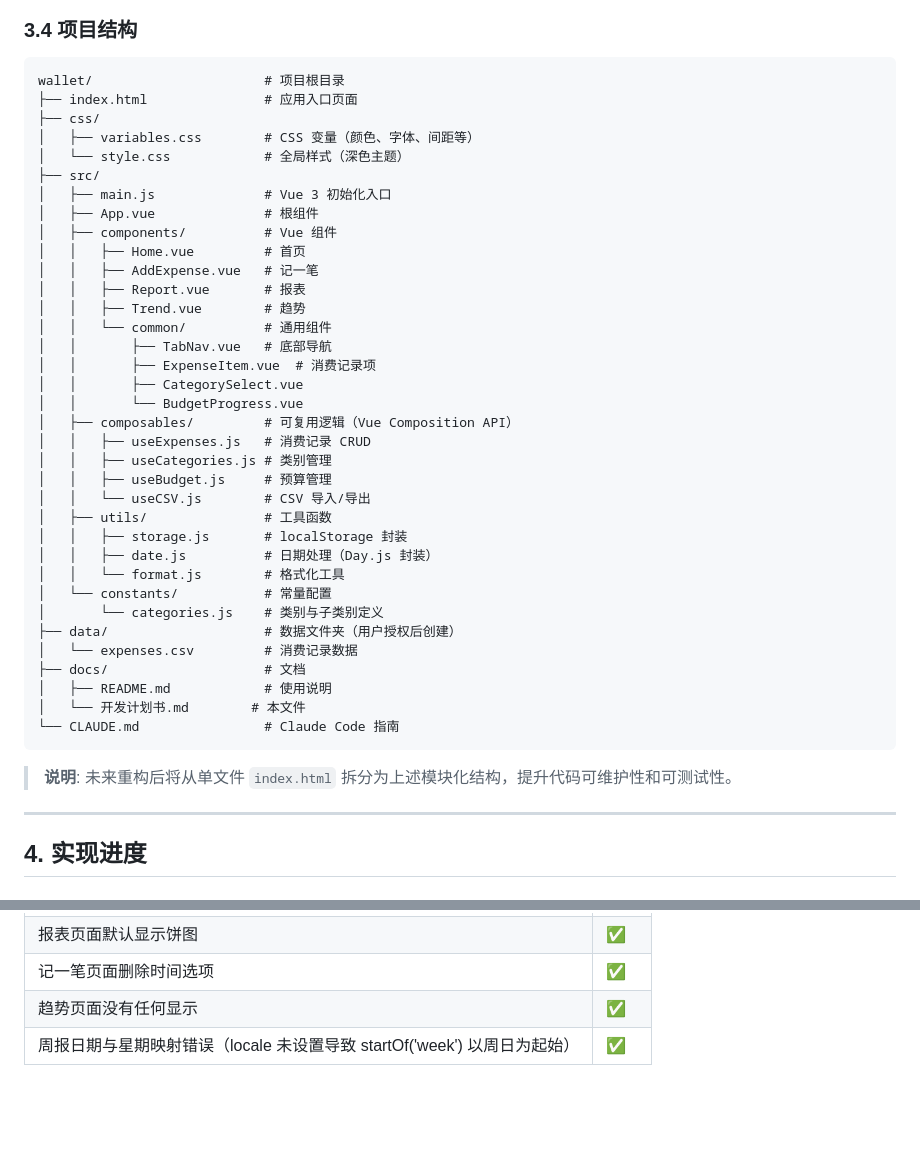
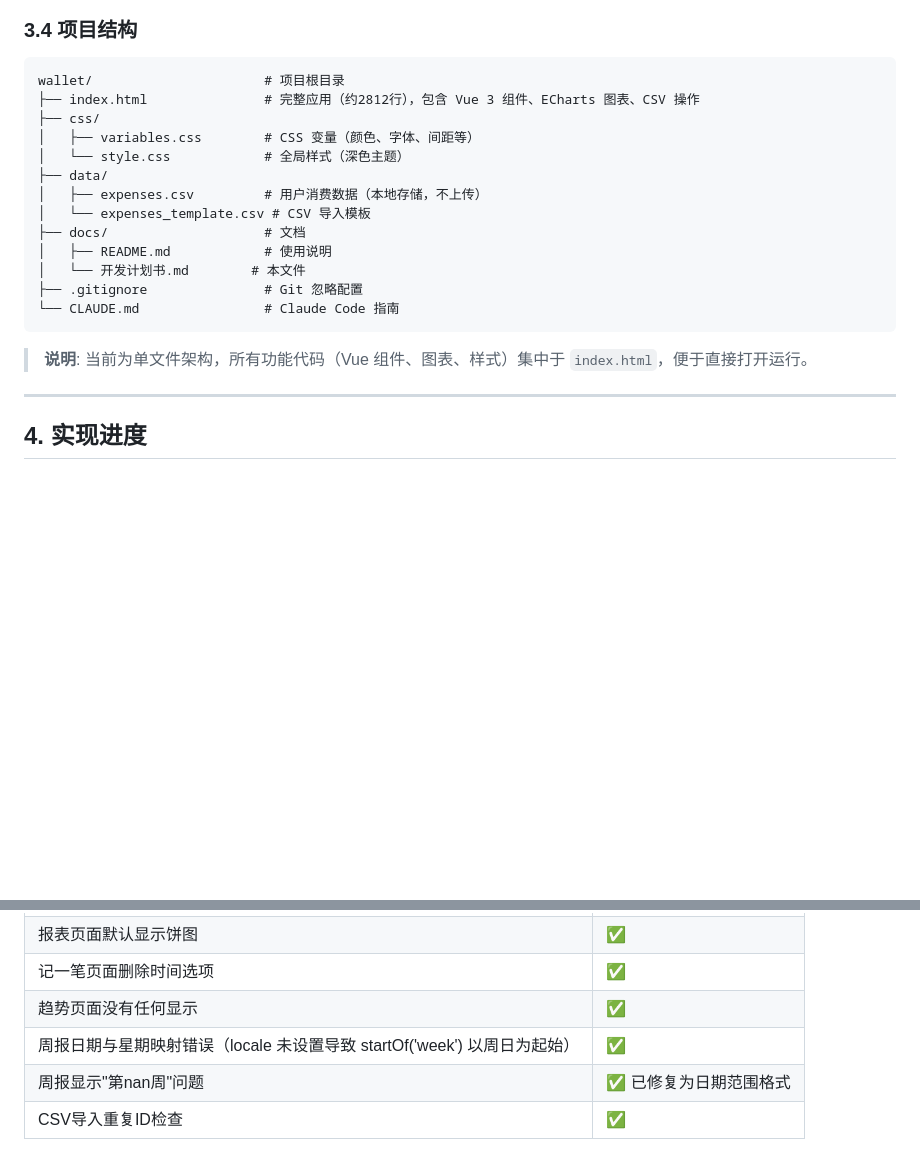
Before and after one commit to bei-li16/wallet, a Markdown page: docs/开发计划书.md, 2 parts joined by grey strips. GitHub-like rendering; blank space fills up the shorter version.

````diff
--- a/docs/开发计划书.md
+++ b/docs/开发计划书.md
@@ -124,43 +124,21 @@ uuid-1,25.50,餐饮,午餐,2024-01-15,工作餐,1705300000000,1705300000000
 
 ```
 wallet/                      # 项目根目录
-├── index.html               # 应用入口页面
+├── index.html               # 完整应用（约2812行），包含 Vue 3 组件、ECharts 图表、CSV 操作
 ├── css/
 │   ├── variables.css        # CSS 变量（颜色、字体、间距等）
 │   └── style.css            # 全局样式（深色主题）
-├── src/
-│   ├── main.js              # Vue 3 初始化入口
-│   ├── App.vue              # 根组件
-│   ├── components/          # Vue 组件
-│   │   ├── Home.vue         # 首页
-│   │   ├── AddExpense.vue   # 记一笔
-│   │   ├── Report.vue       # 报表
-│   │   ├── Trend.vue        # 趋势
-│   │   └── common/          # 通用组件
-│   │       ├── TabNav.vue   # 底部导航
-│   │       ├── ExpenseItem.vue  # 消费记录项
-│   │       ├── CategorySelect.vue
-│   │       └── BudgetProgress.vue
-│   ├── composables/         # 可复用逻辑（Vue Composition API）
-│   │   ├── useExpenses.js   # 消费记录 CRUD
-│   │   ├── useCategories.js # 类别管理
-│   │   ├── useBudget.js     # 预算管理
-│   │   └── useCSV.js        # CSV 导入/导出
-│   ├── utils/               # 工具函数
-│   │   ├── storage.js       # localStorage 封装
-│   │   ├── date.js          # 日期处理（Day.js 封装）
-│   │   └── format.js        # 格式化工具
-│   └── constants/           # 常量配置
-│       └── categories.js    # 类别与子类别定义
-├── data/                    # 数据文件夹（用户授权后创建）
-│   └── expenses.csv         # 消费记录数据
+├── data/
+│   ├── expenses.csv         # 用户消费数据（本地存储，不上传）
+│   └── expenses_template.csv # CSV 导入模板
 ├── docs/                    # 文档
 │   ├── README.md            # 使用说明
 │   └── 开发计划书.md        # 本文件
+├── .gitignore               # Git 忽略配置
 └── CLAUDE.md                # Claude Code 指南
 ```
 
-> **说明**: 未来重构后将从单文件 `index.html` 拆分为上述模块化结构，提升代码可维护性和可测试性。
+> **说明**: 当前为单文件架构，所有功能代码（Vue 组件、图表、样式）集中于 `index.html`，便于直接打开运行。
 
 ---
 
@@ -284,3 +262,5 @@ wallet/                      # 项目根目录
 | 记一笔页面删除时间选项 | ✅ |
 | 趋势页面没有任何显示 | ✅ |
 | 周报日期与星期映射错误（locale 未设置导致 startOf('week') 以周日为起始） | ✅ |
+| 周报显示"第nan周"问题 | ✅ 已修复为日期范围格式 |
+| CSV导入重复ID检查 | ✅ |
````
Also changed, not shown: other parts of docs/开发计划书.md (+1 -1 lines), README.md (added, +93 -0 lines), docs/README.md (deleted).
